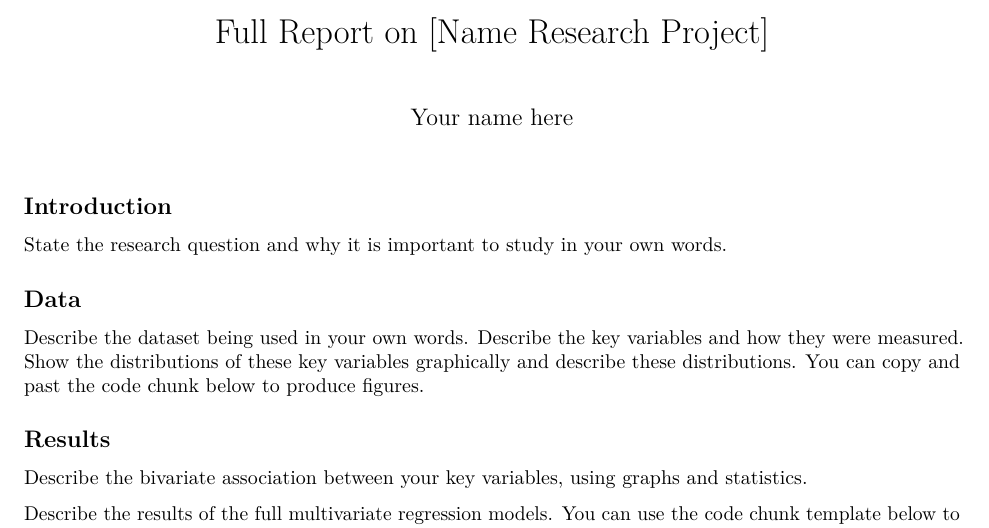
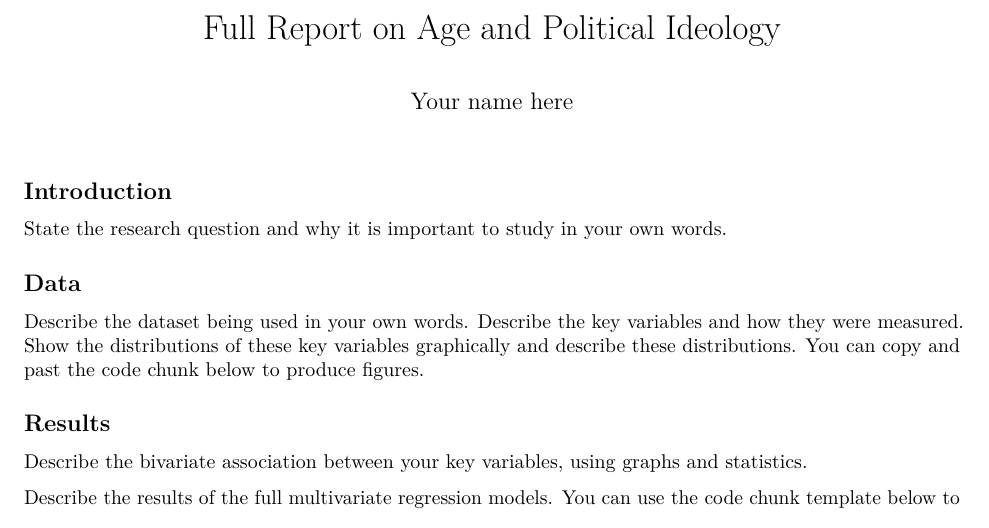
Before and after one commit to AaronGullickson/piat_age_politics, an R Markdown document (full_report.Rmd): part of the page, cut at the place of the change. Rendered offline with R 4.5, knitr and Pandoc, then LaTeX, with nearby package versions.

Commit message:
Add project details and data

```diff
--- a/full_report.Rmd
+++ b/full_report.Rmd
@@ -1,5 +1,5 @@
 ---
-title: "Full Report on [Name Research Project]"
+title: "Full Report on Age and Political Ideology"
 author: "Your name here"
 output: pdf_document
 ---
```
Also changed, not shown: README.md, input/README.md, input/ces.RData (added).
